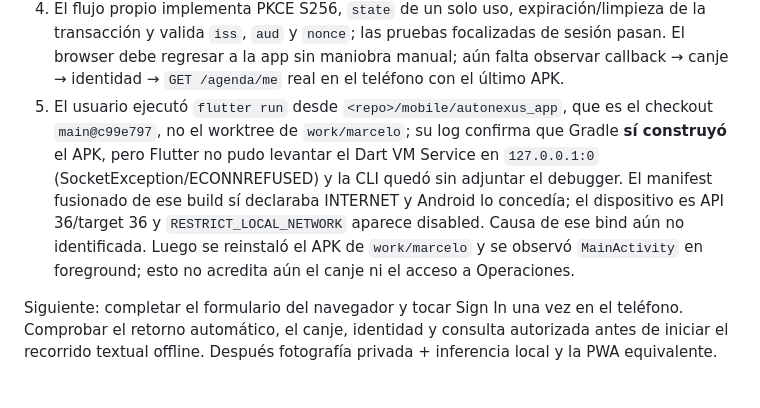
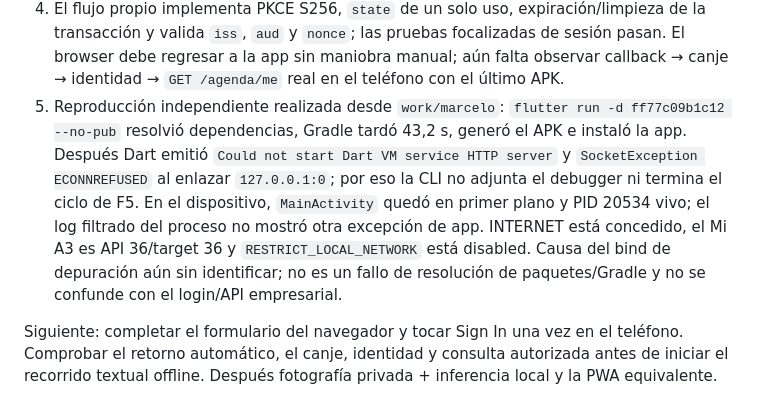
Before and after one commit to marcelojp03/autonexus-ai, a Markdown page: docs/context/STATUS.md, the part around the change. GitHub-like rendering.

Commit message:
docs(cu27): record flutter run VM service reproduction

```diff
--- a/docs/context/STATUS.md
+++ b/docs/context/STATUS.md
@@ -58,13 +58,14 @@ Diagnóstico y estado observado del login:
    valida `iss`, `aud` y `nonce`; las pruebas focalizadas de sesión pasan. El browser debe regresar a la
    app sin maniobra manual; aún falta observar callback → canje → identidad → `GET /agenda/me` real en
    el teléfono con el último APK.
-5. El usuario ejecutó `flutter run` desde `<repo>/mobile/autonexus_app`, que es el checkout `main@c99e797`,
-   no el worktree de `work/marcelo`; su log confirma que Gradle **sí construyó** el APK, pero Flutter no
-   pudo levantar el Dart VM Service en `127.0.0.1:0` (SocketException/ECONNREFUSED) y la CLI quedó sin
-   adjuntar el debugger. El manifest fusionado de ese build sí declaraba INTERNET y Android lo concedía;
-   el dispositivo es API 36/target 36 y `RESTRICT_LOCAL_NETWORK` aparece disabled. Causa de ese bind aún
-   no identificada. Luego se reinstaló el APK de `work/marcelo` y se observó `MainActivity` en foreground;
-   esto no acredita aún el canje ni el acceso a Operaciones.
+5. Reproducción independiente realizada desde `work/marcelo`: `flutter run -d ff77c09b1c12 --no-pub`
+   resolvió dependencias, Gradle tardó 43,2 s, generó el APK e instaló la app. Después Dart emitió
+   `Could not start Dart VM service HTTP server` y `SocketException ECONNREFUSED` al enlazar `127.0.0.1:0`;
+   por eso la CLI no adjunta el debugger ni termina el ciclo de F5. En el dispositivo, `MainActivity`
+   quedó en primer plano y PID 20534 vivo; el log filtrado del proceso no mostró otra excepción de app.
+   INTERNET está concedido, el Mi A3 es API 36/target 36 y `RESTRICT_LOCAL_NETWORK` está disabled.
+   Causa del bind de depuración aún sin identificar; no es un fallo de resolución de paquetes/Gradle y
+   no se confunde con el login/API empresarial.
 
 Siguiente: completar el formulario del navegador y tocar Sign In una vez en el teléfono. Comprobar el
 retorno automático, el canje, identidad y consulta autorizada antes de iniciar el recorrido textual
```
